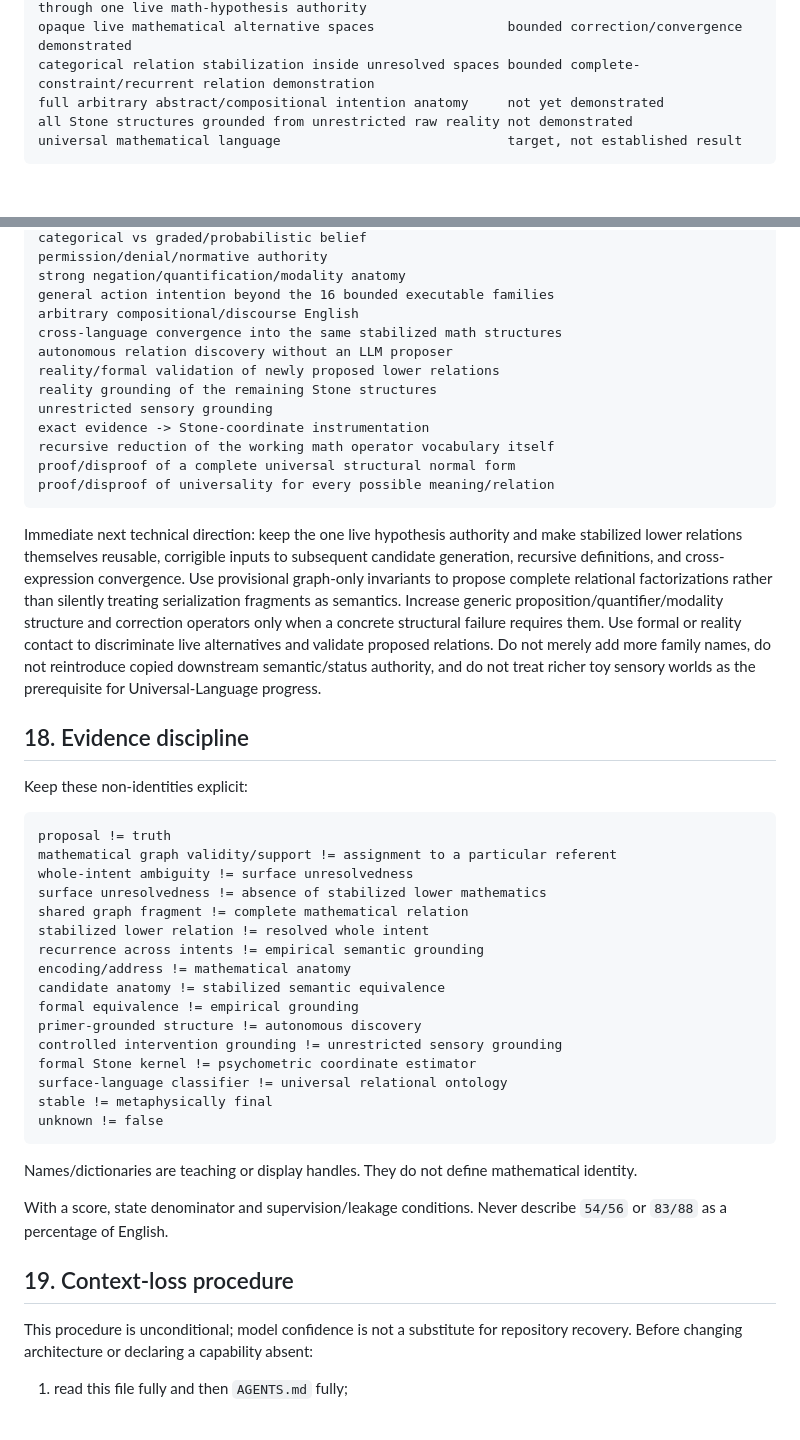
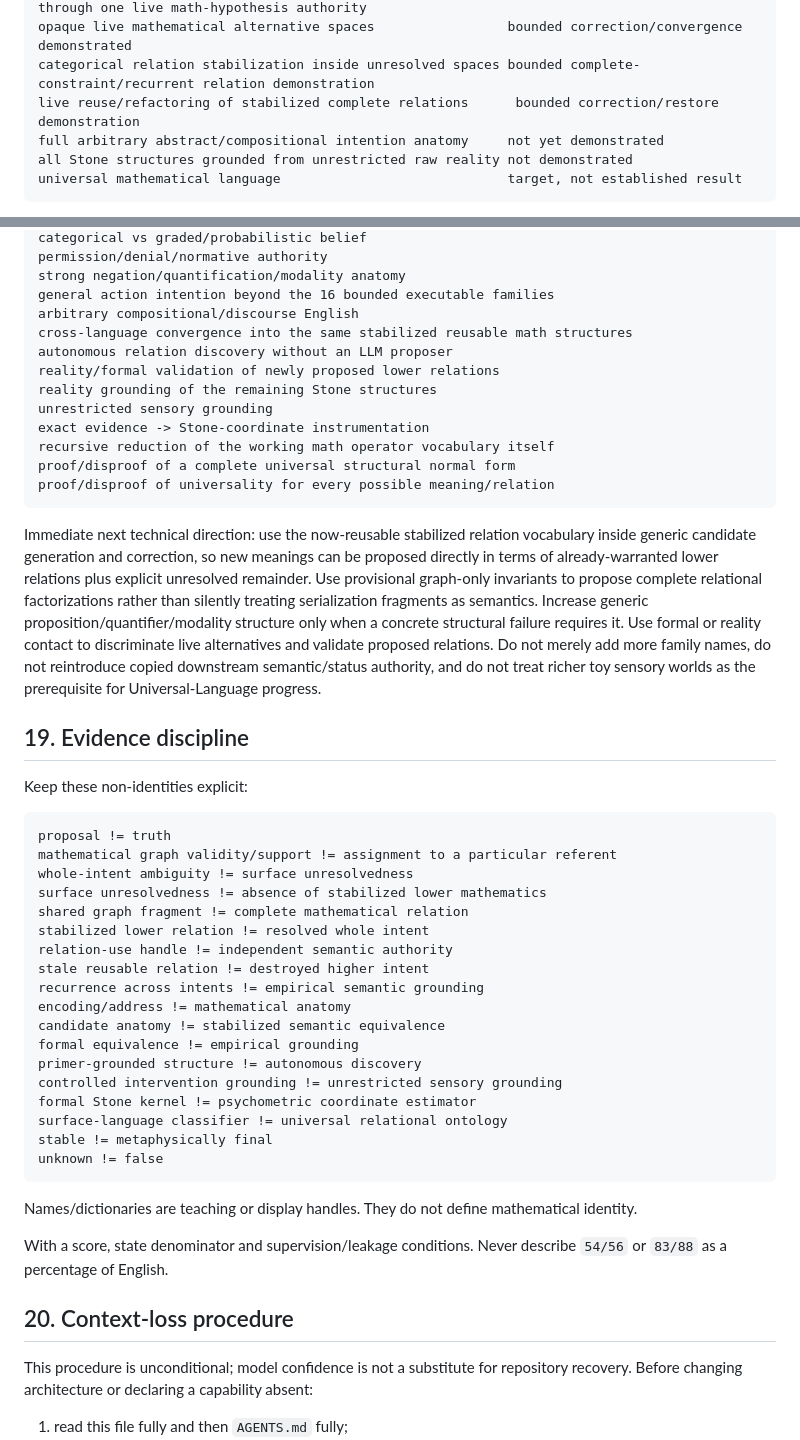
Before and after one commit to raulmiguelparasiii/42ndMind, a Markdown page: UNIVERSAL_LANGUAGE_TRACK.md, 2 parts joined by grey strips. Drawn GitHub-style; blank space fills up the shorter version.

Commit message:
Record live reuse of stabilized Universal Language relations

````diff
--- a/UNIVERSAL_LANGUAGE_TRACK.md
+++ b/UNIVERSAL_LANGUAGE_TRACK.md
@@ -96,6 +96,7 @@ generic mathematical type checking                          demonstrated on curr
 recursive nested intent composition                          all 13 current candidates through one live math-hypothesis authority
 opaque live mathematical alternative spaces                 bounded correction/convergence demonstrated
 categorical relation stabilization inside unresolved spaces bounded complete-constraint/recurrent relation demonstration
+live reuse/refactoring of stabilized complete relations      bounded correction/restore demonstration
 full arbitrary abstract/compositional intention anatomy     not yet demonstrated
 all Stone structures grounded from unrestricted raw reality not demonstrated
 universal mathematical language                             target, not established result
@@ -669,7 +744,7 @@ permission/denial/normative authority
 strong negation/quantification/modality anatomy
 general action intention beyond the 16 bounded executable families
 arbitrary compositional/discourse English
-cross-language convergence into the same stabilized math structures
+cross-language convergence into the same stabilized reusable math structures
 autonomous relation discovery without an LLM proposer
 reality/formal validation of newly proposed lower relations
 reality grounding of the remaining Stone structures
@@ -680,9 +755,9 @@ proof/disproof of a complete universal structural normal form
 proof/disproof of universality for every possible meaning/relation
 ```
 
-Immediate next technical direction: keep the one live hypothesis authority and make stabilized lower relations themselves reusable, corrigible inputs to subsequent candidate generation, recursive definitions, and cross-expression convergence. Use provisional graph-only invariants to propose complete relational factorizations rather than silently treating serialization fragments as semantics. Increase generic proposition/quantifier/modality structure and correction operators only when a concrete structural failure requires them. Use formal or reality contact to discriminate live alternatives and validate proposed relations. Do not merely add more family names, do not reintroduce copied downstream semantic/status authority, and do not treat richer toy sensory worlds as the prerequisite for Universal-Language progress.
+Immediate next technical direction: use the now-reusable stabilized relation vocabulary inside generic candidate generation and correction, so new meanings can be proposed directly in terms of already-warranted lower relations plus explicit unresolved remainder. Use provisional graph-only invariants to propose complete relational factorizations rather than silently treating serialization fragments as semantics. Increase generic proposition/quantifier/modality structure only when a concrete structural failure requires it. Use formal or reality contact to discriminate live alternatives and validate proposed relations. Do not merely add more family names, do not reintroduce copied downstream semantic/status authority, and do not treat richer toy sensory worlds as the prerequisite for Universal-Language progress.
 
-## 18. Evidence discipline
+## 19. Evidence discipline
 
 Keep these non-identities explicit:
 
@@ -693,6 +768,8 @@ whole-intent ambiguity != surface unresolvedness
 surface unresolvedness != absence of stabilized lower mathematics
 shared graph fragment != complete mathematical relation
 stabilized lower relation != resolved whole intent
+relation-use handle != independent semantic authority
+stale reusable relation != destroyed higher intent
 recurrence across intents != empirical semantic grounding
 encoding/address != mathematical anatomy
 candidate anatomy != stabilized semantic equivalence
@@ -709,7 +786,7 @@ Names/dictionaries are teaching or display handles. They do not define mathemati
 
 With a score, state denominator and supervision/leakage conditions. Never describe `54/56` or `83/88` as a percentage of English.
 
-## 19. Context-loss procedure
+## 20. Context-loss procedure
 
 This procedure is unconditional; model confidence is not a substitute for repository recovery. Before changing architecture or declaring a capability absent:
 
````
Also changed, not shown: other parts of UNIVERSAL_LANGUAGE_TRACK.md (+77 -3 lines).
